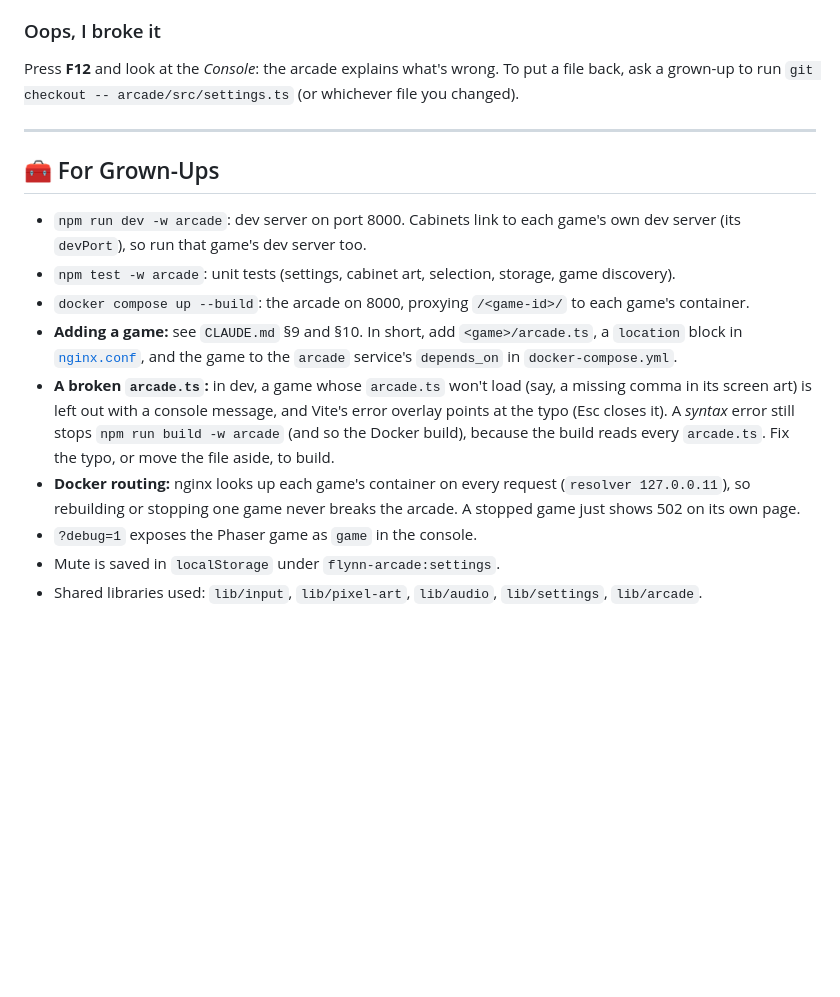
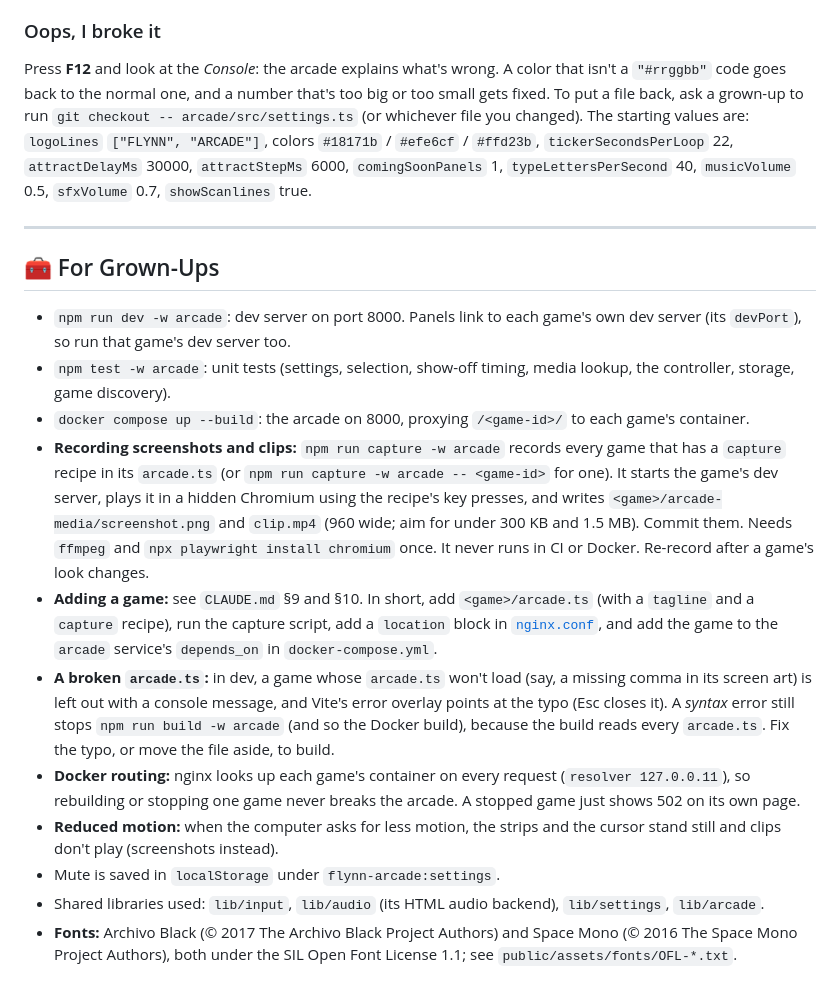
Before and after one commit to mikeflynn/the-flynn-arcade, a Markdown page: arcade/README.md, the part around one of its changes. Rendered like a GitHub page; blank space fills up the shorter version.

```diff
--- a/arcade/README.md
+++ b/arcade/README.md
@@ -76,22 +94,37 @@ full list is in [`src/sounds.ts`](src/sounds.ts). Missing ones are fine: the
 arcade just stays quiet.
 
 ### Oops, I broke it
-Press **F12** and look at the *Console*: the arcade explains what's wrong. To
-put a file back, ask a grown-up to run `git checkout -- arcade/src/settings.ts`
-(or whichever file you changed).
+Press **F12** and look at the *Console*: the arcade explains what's wrong. A
+color that isn't a `"#rrggbb"` code goes back to the normal one, and a number
+that's too big or too small gets fixed. To put a file back, ask a grown-up to
+run `git checkout -- arcade/src/settings.ts` (or whichever file you changed).
+The starting values are: `logoLines` `["FLYNN", "ARCADE"]`, colors
+`#18171b` / `#efe6cf` / `#ffd23b`, `tickerSecondsPerLoop` 22,
+`attractDelayMs` 30000, `attractStepMs` 6000, `comingSoonPanels` 1,
+`typeLettersPerSecond` 40, `musicVolume` 0.5, `sfxVolume` 0.7,
+`showScanlines` true.
 
 ---
 
 ## 🧰 For Grown-Ups
 
-- `npm run dev -w arcade`: dev server on port 8000. Cabinets link to each
-  game's own dev server (its `devPort`), so run that game's dev server too.
-- `npm test -w arcade`: unit tests (settings, cabinet art, selection, storage,
-  game discovery).
+- `npm run dev -w arcade`: dev server on port 8000. Panels link to each game's
+  own dev server (its `devPort`), so run that game's dev server too.
+- `npm test -w arcade`: unit tests (settings, selection, show-off timing, media
+  lookup, the controller, storage, game discovery).
 - `docker compose up --build`: the arcade on 8000, proxying `/<game-id>/` to
   each game's container.
+- **Recording screenshots and clips:** `npm run capture -w arcade` records
+  every game that has a `capture` recipe in its `arcade.ts` (or
+  `npm run capture -w arcade -- <game-id>` for one). It starts the game's dev
+  server, plays it in a hidden Chromium using the recipe's key presses, and
+  writes `<game>/arcade-media/screenshot.png` and `clip.mp4` (960 wide; aim for
+  under 300 KB and 1.5 MB). Commit them. Needs `ffmpeg` and
+  `npx playwright install chromium` once. It never runs in CI or Docker.
+  Re-record after a game's look changes.
 - **Adding a game:** see `CLAUDE.md` §9 and §10. In short, add
-  `<game>/arcade.ts`, a `location` block in [`nginx.conf`](nginx.conf), and the
+  `<game>/arcade.ts` (with a `tagline` and a `capture` recipe), run the capture
+  script, add a `location` block in [`nginx.conf`](nginx.conf), and add the
   game to the `arcade` service's `depends_on` in `docker-compose.yml`.
 - **A broken `arcade.ts`:** in dev, a game whose `arcade.ts` won't load (say, a
   missing comma in its screen art) is left out with a console message, and
@@ -101,7 +134,11 @@ put a file back, ask a grown-up to run `git checkout -- arcade/src/settings.ts`
 - **Docker routing:** nginx looks up each game's container on every request
   (`resolver 127.0.0.11`), so rebuilding or stopping one game never breaks the
   arcade. A stopped game just shows 502 on its own page.
-- `?debug=1` exposes the Phaser game as `game` in the console.
+- **Reduced motion:** when the computer asks for less motion, the strips and
+  the cursor stand still and clips don't play (screenshots instead).
 - Mute is saved in `localStorage` under `flynn-arcade:settings`.
-- Shared libraries used: `lib/input`, `lib/pixel-art`, `lib/audio`,
+- Shared libraries used: `lib/input`, `lib/audio` (its HTML audio backend),
   `lib/settings`, `lib/arcade`.
+- **Fonts:** Archivo Black (© 2017 The Archivo Black Project Authors) and Space
+  Mono (© 2016 The Space Mono Project Authors), both under the SIL Open Font
+  License 1.1; see `public/assets/fonts/OFL-*.txt`.
```
Also changed, not shown: other parts of arcade/README.md (+50 -32 lines), CLAUDE.md (+26 -5 lines), README.md (+3 -2 lines).
